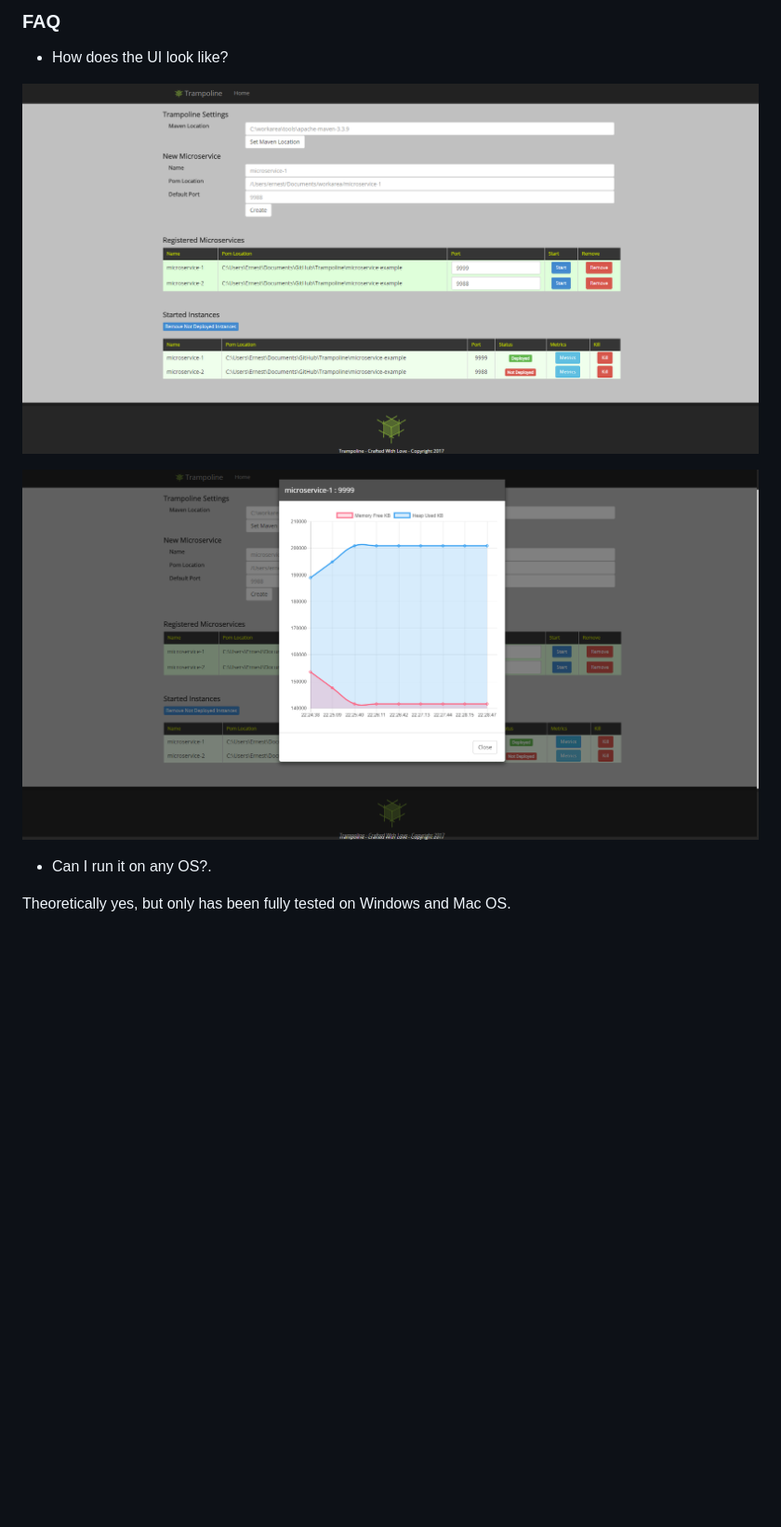
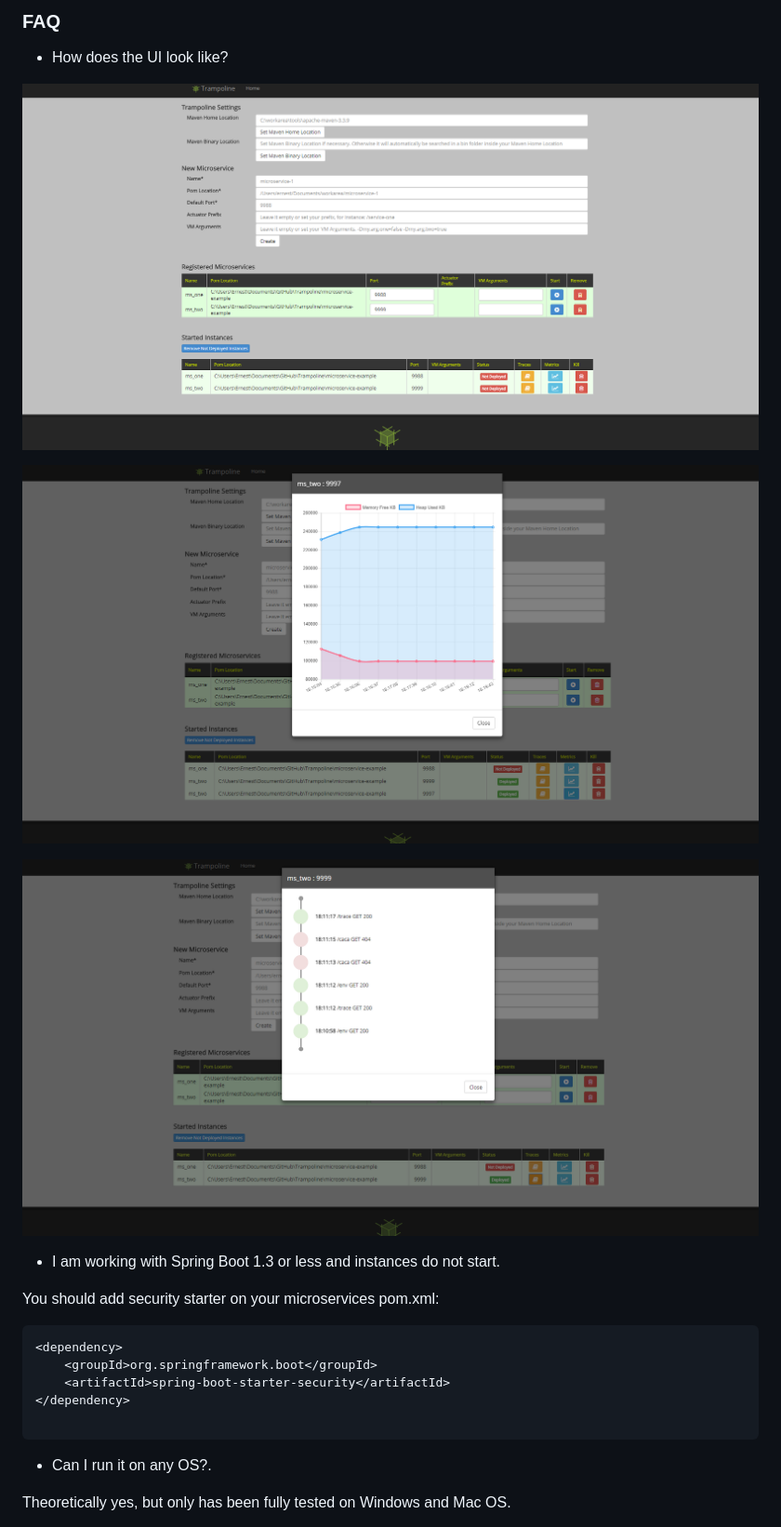
Before and after one commit to ErnestOrt/Trampoline, a Markdown page: README.md, the part around one of its changes. Shown at 93% size. Drawn GitHub-style; pictures changed too: ScreenshotTrampoline.png, ScreenshotTrampolineMetrics.png, ScreenshotTrampolineTraces.png (added); blank space fills up the shorter version.

Commit message:
Minor changes
* Updating documentation
* Adding José Antonio Iñigo as a team member
* Increasing Spring Boot vesrion (1.5) example

````diff
--- a/README.md
+++ b/README.md
@@ -30,6 +33,20 @@ Also you will be able to monitor memory usage for each instance, capturomg their
 ![Alt text](https://github.com/ErnestOrt/Trampoline/blob/master/ScreenshotTrampoline.png)
 
 ![Alt text](https://github.com/ErnestOrt/Trampoline/blob/master/ScreenshotTrampolineMetrics.png)
+
+![Alt text](https://github.com/ErnestOrt/Trampoline/blob/master/ScreenshotTrampolineTraces.png)
+
+* I am working with Spring Boot 1.3 or less and instances do not start.
+
+You should add security starter on your microservices pom.xml:
+
+```
+<dependency>
+	<groupId>org.springframework.boot</groupId>
+	<artifactId>spring-boot-starter-security</artifactId>
+</dependency>
+
+```
 
 * Can I run it on any OS?.
 
````
Also changed, not shown: other parts of README.md (+4 -1 lines), docs/images/staff_4.jpg (added), 3 other files.
